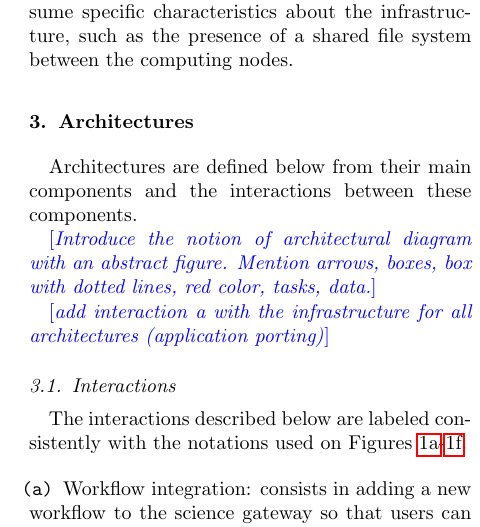
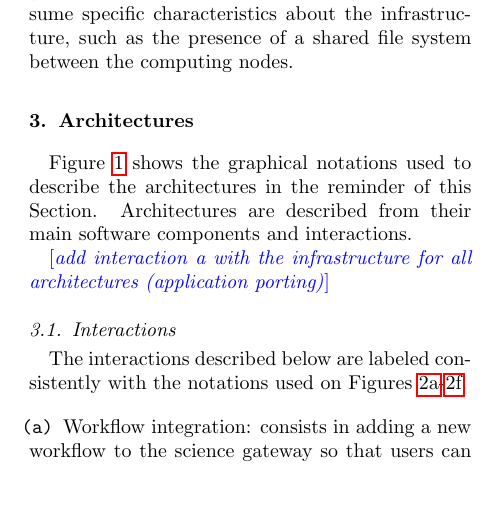
Before and after one commit to glatard/FGCS-works-special-issue, a LaTeX paper (paper.tex): part of one column of page 3 of 11, cut so that both start at the same text, the shorter picture padded with empty space. Compiled offline with pdfLaTeX.

Commit message:
Added figure on graphical notations

```diff
--- a/paper.tex
+++ b/paper.tex
@@ -172,12 +172,11 @@ shared file system between the computing nodes.
 
 \section{Architectures}
 
-Architectures are defined below from their main components and the
-interactions between these components.
+Figure~\ref{fig:notations} shows the graphical notations used to
+describe the architectures in the reminder of this
+Section. Architectures are described from their main software
+components and interactions.
 
 
-\todo{Introduce the notion of architectural diagram with an abstract
-  figure. Mention arrows, boxes, box with dotted lines, red color,
-  tasks, data.}
+\todo{add interaction a with the infrastructure for all architectures (application porting)}
 
-\todo{add interaction a with the infrastructure for all architectures (application porting)}
```
Also changed, not shown: figures/notations.svg (added), paper.tex (7 more changed lines).
